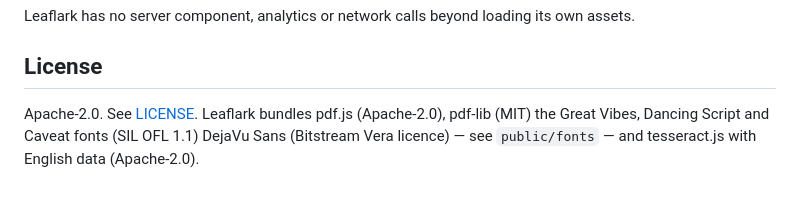
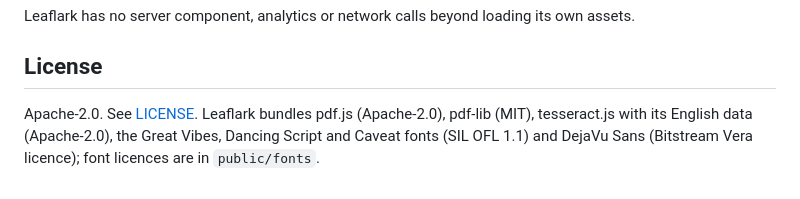
Before and after one commit to GreatOSS/pdf-opus, a Markdown page: README.md, the part around the change. GitHub-like rendering.

Commit message:
README: tidy licence line
Co-Authored-By: Claude Opus 5.5 <noreply@anthropic.com>

```diff
--- a/README.md
+++ b/README.md
@@ -45,4 +45,4 @@ Leaflark has no server component, analytics or network calls beyond loading its
 
 ## License
 
-Apache-2.0. See [LICENSE](LICENSE). Leaflark bundles pdf.js (Apache-2.0), pdf-lib (MIT) the Great Vibes, Dancing Script and Caveat fonts (SIL OFL 1.1) DejaVu Sans (Bitstream Vera licence) — see `public/fonts` — and tesseract.js with English data (Apache-2.0).
+Apache-2.0. See [LICENSE](LICENSE). Leaflark bundles pdf.js (Apache-2.0), pdf-lib (MIT), tesseract.js with its English data (Apache-2.0), the Great Vibes, Dancing Script and Caveat fonts (SIL OFL 1.1) and DejaVu Sans (Bitstream Vera licence); font licences are in `public/fonts`.
```
